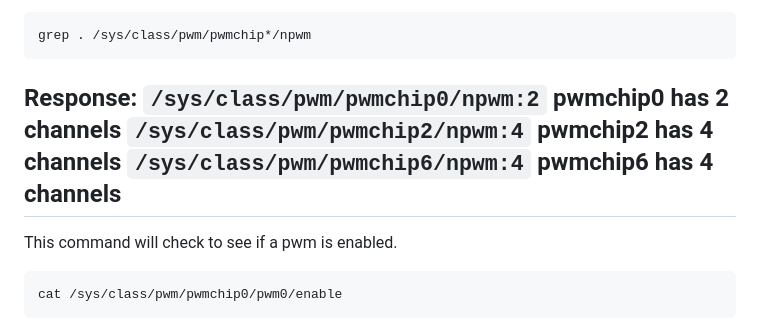
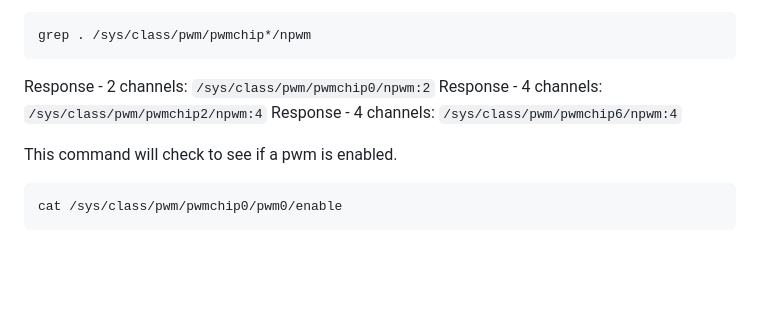
Before and after one commit to AllyTechEngineering/bme_i2c_bloc, a Markdown page: README.md, the part around the change. Rendered like a GitHub page; blank space fills up the shorter version.

````diff
--- a/README.md
+++ b/README.md
@@ -119,20 +119,20 @@ To check for how many channels per pwmchip
 ```
 grep . /sys/class/pwm/pwmchip*/npwm
 ```
-Response:
+Response - 2 channels:
 ``
 /sys/class/pwm/pwmchip0/npwm:2
 ``
-pwmchip0 has 2 channels
+Response - 4 channels:
 ``
 /sys/class/pwm/pwmchip2/npwm:4
 ``
-pwmchip2 has 4 channels
+Response - 4 channels:
 ``
 /sys/class/pwm/pwmchip6/npwm:4
 ``
-pwmchip6 has 4 channels
--
+
+
 This command will check to see if a pwm is enabled.
 ```
 cat /sys/class/pwm/pwmchip0/pwm0/enable
````
